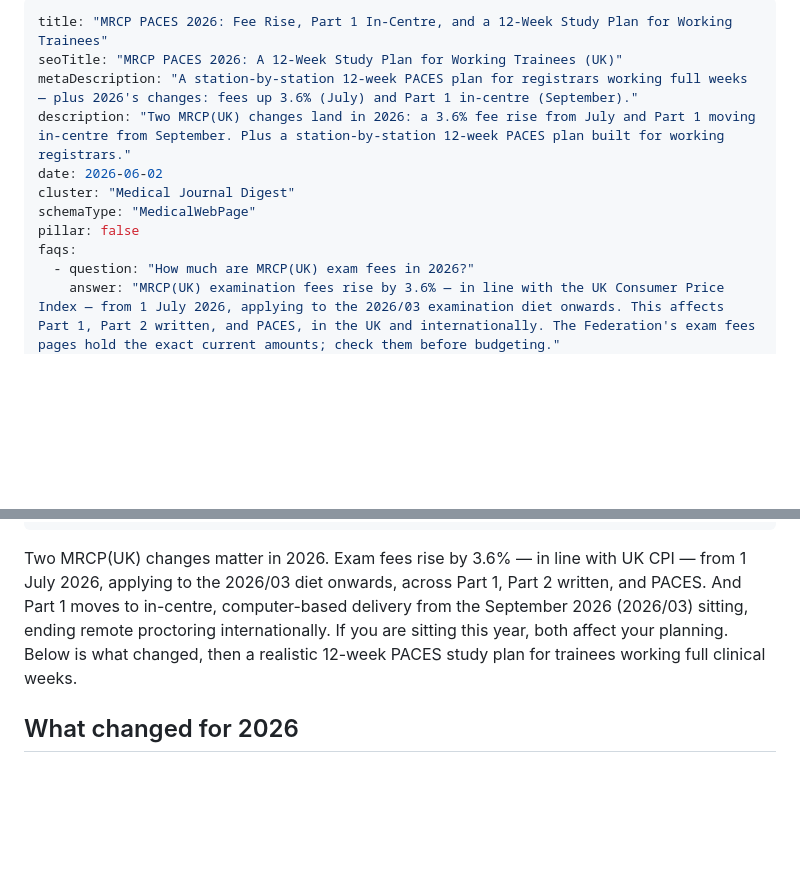
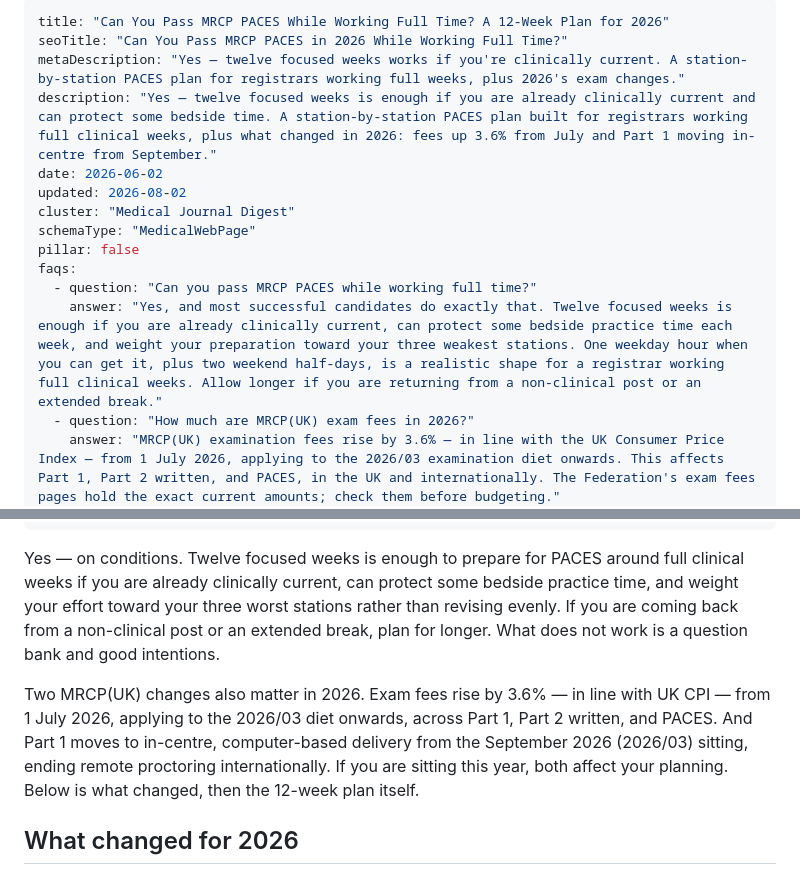
Before and after one commit to mondayclinicalbrief/Monday-clinical-brief, a Markdown page: blog/medical-journal-digest/mrcp-paces-2026-study-plan-uk.md, 2 parts joined by grey strips. Drawn GitHub-style; blank space fills up the shorter version.

```diff
--- a/blog/medical-journal-digest/mrcp-paces-2026-study-plan-uk.md
+++ b/blog/medical-journal-digest/mrcp-paces-2026-study-plan-uk.md
@@ -1,13 +1,16 @@
 ---
-title: "MRCP PACES 2026: Fee Rise, Part 1 In-Centre, and a 12-Week Study Plan for Working Trainees"
-seoTitle: "MRCP PACES 2026: A 12-Week Study Plan for Working Trainees (UK)"
-metaDescription: "A station-by-station 12-week PACES plan for registrars working full weeks — plus 2026's changes: fees up 3.6% (July) and Part 1 in-centre (September)."
-description: "Two MRCP(UK) changes land in 2026: a 3.6% fee rise from July and Part 1 moving in-centre from September. Plus a station-by-station 12-week PACES plan built for working registrars."
+title: "Can You Pass MRCP PACES While Working Full Time? A 12-Week Plan for 2026"
+seoTitle: "Can You Pass MRCP PACES in 2026 While Working Full Time?"
+metaDescription: "Yes — twelve focused weeks works if you're clinically current. A station-by-station PACES plan for registrars working full weeks, plus 2026's exam changes."
+description: "Yes — twelve focused weeks is enough if you are already clinically current and can protect some bedside time. A station-by-station PACES plan built for registrars working full clinical weeks, plus what changed in 2026: fees up 3.6% from July and Part 1 moving in-centre from September."
 date: 2026-06-02
+updated: 2026-08-02
 cluster: "Medical Journal Digest"
 schemaType: "MedicalWebPage"
 pillar: false
 faqs:
+  - question: "Can you pass MRCP PACES while working full time?"
+    answer: "Yes, and most successful candidates do exactly that. Twelve focused weeks is enough if you are already clinically current, can protect some bedside practice time each week, and weight your preparation toward your three weakest stations. One weekday hour when you can get it, plus two weekend half-days, is a realistic shape for a registrar working full clinical weeks. Allow longer if you are returning from a non-clinical post or an extended break."
   - question: "How much are MRCP(UK) exam fees in 2026?"
     answer: "MRCP(UK) examination fees rise by 3.6% — in line with the UK Consumer Price Index — from 1 July 2026, applying to the 2026/03 examination diet onwards. This affects Part 1, Part 2 written, and PACES, in the UK and internationally. The Federation's exam fees pages hold the exact current amounts; check them before budgeting."
   - question: "What is changing about MRCP Part 1 in September 2026?"
@@ -20,7 +23,9 @@ faqs:
     answer: "No, but most candidates who pass first time have attended at least one structured course. The value is timed mock stations with examiner-style feedback, which is hard to replicate alone."
 ---
 
-Two MRCP(UK) changes matter in 2026. Exam fees rise by 3.6% — in line with UK CPI — from 1 July 2026, applying to the 2026/03 diet onwards, across Part 1, Part 2 written, and PACES. And Part 1 moves to in-centre, computer-based delivery from the September 2026 (2026/03) sitting, ending remote proctoring internationally. If you are sitting this year, both affect your planning. Below is what changed, then a realistic 12-week PACES study plan for trainees working full clinical weeks.
+Yes — on conditions. Twelve focused weeks is enough to prepare for PACES around full clinical weeks if you are already clinically current, can protect some bedside practice time, and weight your effort toward your three worst stations rather than revising evenly. If you are coming back from a non-clinical post or an extended break, plan for longer. What does not work is a question bank and good intentions.
+
+Two MRCP(UK) changes also matter in 2026. Exam fees rise by 3.6% — in line with UK CPI — from 1 July 2026, applying to the 2026/03 diet onwards, across Part 1, Part 2 written, and PACES. And Part 1 moves to in-centre, computer-based delivery from the September 2026 (2026/03) sitting, ending remote proctoring internationally. If you are sitting this year, both affect your planning. Below is what changed, then the 12-week plan itself.
 
 ## What changed for 2026
 
```
Also changed, not shown: blog/medical-journal-digest/best-medical-journal-digest-services-uk.md (+27 -2 lines), blog/medical-journal-digest/openevidence-alternative-uk.md (+11 -6 lines).
